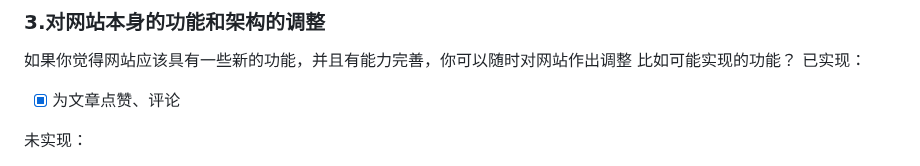
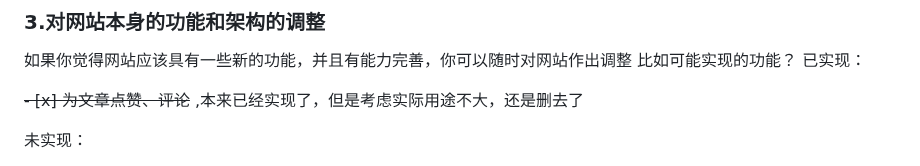
Before and after one commit to UNLINEARITY/Learn-Everything, a Markdown page: README.md, the part around the change. Drawn GitHub-style.

```diff
--- a/README.md
+++ b/README.md
@@ -122,7 +122,8 @@ root((本网站))
 如果你觉得网站应该具有一些新的功能，并且有能力完善，你可以随时对网站作出调整
 比如可能实现的功能？
 已实现：
-- [x] 为文章点赞、评论
+
+~~- [x] 为文章点赞、评论~~  ,本来已经实现了，但是考虑实际用途不大，还是删去了
 
 未实现：
 - [ ] 中英文切换？
```
